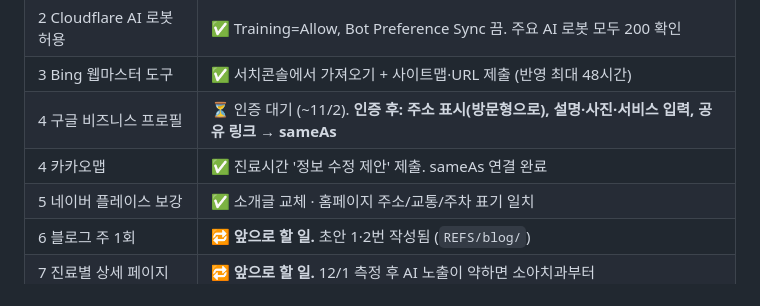
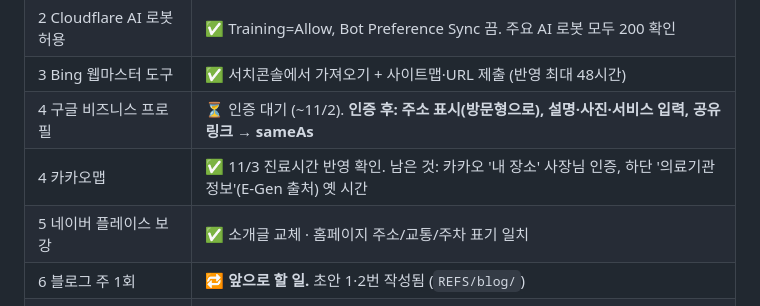
Before and after one commit to seyoontak/seouljindental, a Markdown page: SEARCH-PLAN.md, the part around the change. Drawn GitHub-style.

Commit message:
SEARCH-PLAN: 카카오맵 진료시간 반영 확인
Co-Authored-By: Claude Opus 5.5 <noreply@anthropic.com>
Claude-Session: https://claude.ai/code/session_015FhSfXne6Za2MS681GavNd

```diff
--- a/SEARCH-PLAN.md
+++ b/SEARCH-PLAN.md
@@ -17,7 +17,7 @@
 | 2 Cloudflare AI 로봇 허용 | ✅ Training=Allow, Bot Preference Sync 끔. 주요 AI 로봇 모두 200 확인 |
 | 3 Bing 웹마스터 도구 | ✅ 서치콘솔에서 가져오기 + 사이트맵·URL 제출 (반영 최대 48시간) |
 | 4 구글 비즈니스 프로필 | ⏳ 인증 대기 (~11/2). **인증 후: 주소 표시(방문형으로), 설명·사진·서비스 입력, 공유 링크 → sameAs** |
-| 4 카카오맵 | ✅ 진료시간 '정보 수정 제안' 제출. sameAs 연결 완료 |
+| 4 카카오맵 | ✅ 11/3 진료시간 반영 확인. 남은 것: 카카오 '내 장소' 사장님 인증, 하단 '의료기관 정보'(E-Gen 출처) 옛 시간 |
 | 5 네이버 플레이스 보강 | ✅ 소개글 교체 · 홈페이지 주소/교통/주차 표기 일치 |
 | 6 블로그 주 1회 | 🔁 **앞으로 할 일.** 초안 1·2번 작성됨 (`REFS/blog/`) |
 | 7 진료별 상세 페이지 | 🔁 **앞으로 할 일.** 12/1 측정 후 AI 노출이 약하면 소아치과부터 |
```
